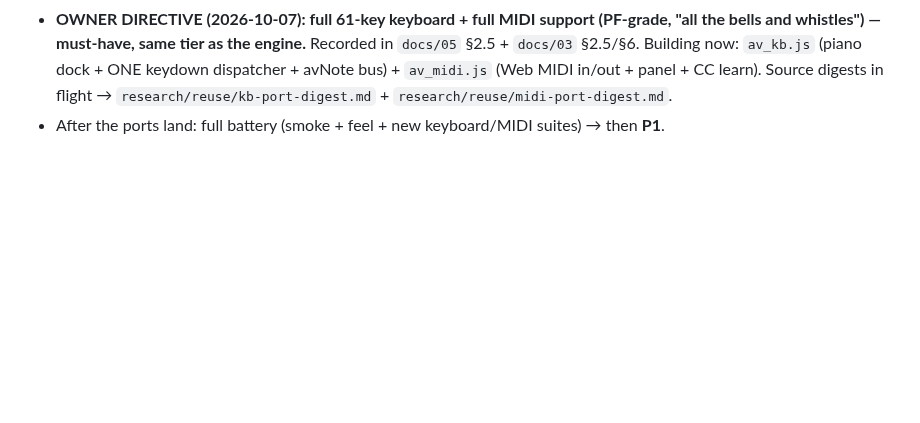
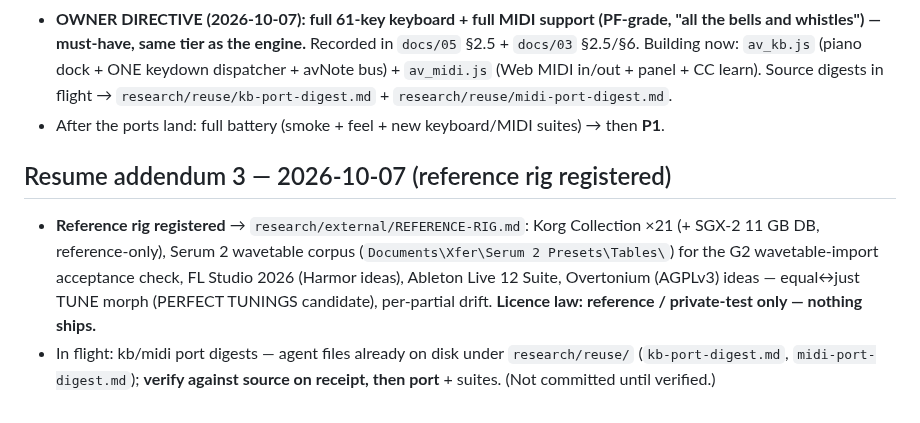
Before and after one commit to ModdySwag/Anvil, a Markdown page: CONTINUATION-2026-10-06.md, the part around the change. Rendered like a GitHub page; blank space fills up the shorter version.

Commit message:
Research: reference rig registered (Korg Collection ×21 + SGX-2, Serum 2 wavetable corpus, FL Studio 2026, Live 12 Suite, Overtonium ideas) — reference/private-test only, nothing ships

```diff
--- a/CONTINUATION-2026-10-06.md
+++ b/CONTINUATION-2026-10-06.md
@@ -101,3 +101,14 @@ GitHub goldmine wave (G1–G3). Session stat: $3.64 over 71 calls.
   in/out + panel + CC learn). Source digests in flight → `research/reuse/kb-port-digest.md` +
   `research/reuse/midi-port-digest.md`.
 - After the ports land: full battery (smoke + feel + new keyboard/MIDI suites) → then **P1**.
+
+## Resume addendum 3 — 2026-10-07 (reference rig registered)
+
+- **Reference rig registered** → `research/external/REFERENCE-RIG.md`: Korg Collection ×21 (+ SGX-2
+  11 GB DB, reference-only), Serum 2 wavetable corpus (`Documents\Xfer\Serum 2 Presets\Tables\`) for the
+  G2 wavetable-import acceptance check, FL Studio 2026 (Harmor ideas), Ableton Live 12 Suite, Overtonium
+  (AGPLv3) ideas — equal↔just TUNE morph (PERFECT TUNINGS candidate), per-partial drift. **Licence law:
+  reference / private-test only — nothing ships.**
+- In flight: kb/midi port digests — agent files already on disk under `research/reuse/` (`kb-port-digest.md`,
+  `midi-port-digest.md`); **verify against source on receipt, then port** + suites. (Not committed until
+  verified.)
```
Also changed, not shown: docs/03-implementation-spec.md (+1 -0 lines), research/external/REFERENCE-RIG.md (added, +63 -0 lines).
